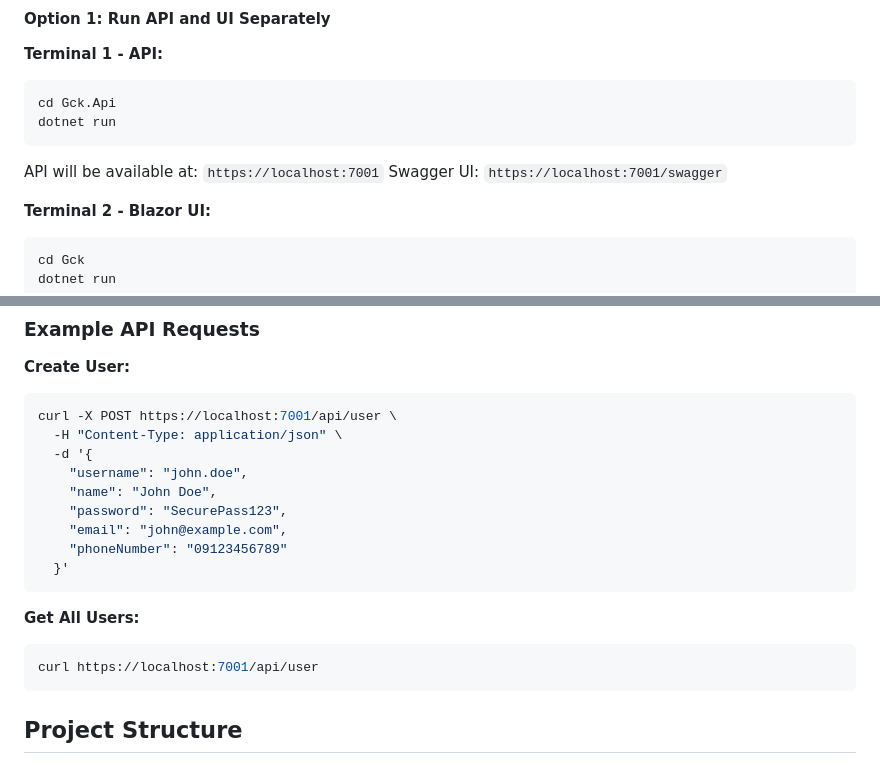
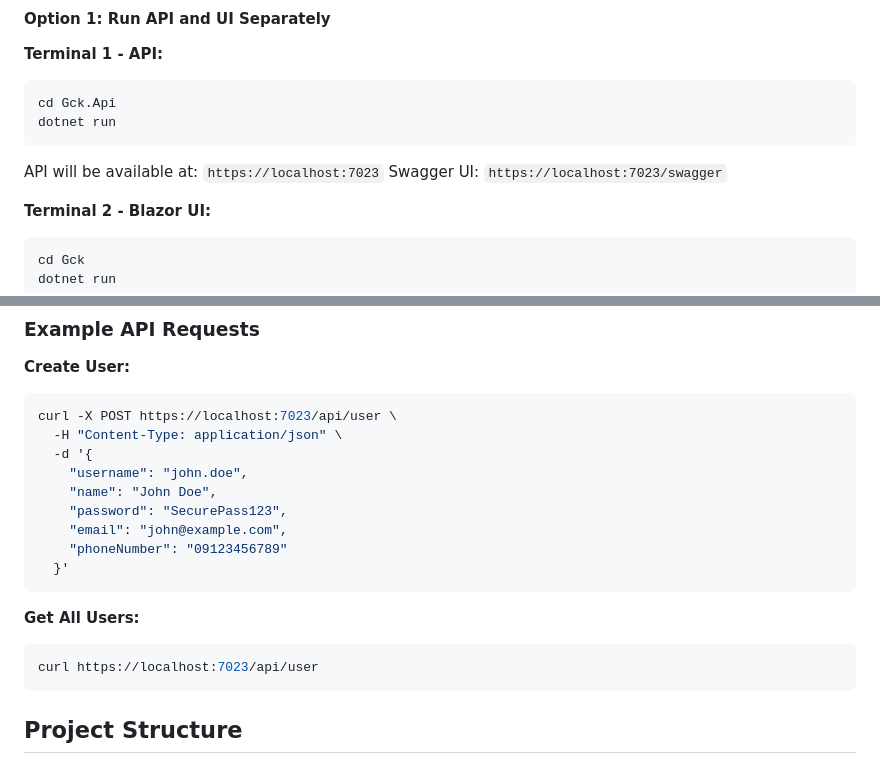
Before and after one commit to mirza-developer/gck, a Markdown page: README.md, 2 parts joined by grey strips. Rendered like a GitHub page.

Commit message:
Update README with correct API port (7023) and finalize documentation
Co-authored-by: mirza-developer <43365143+mirza-developer@users.noreply.github.com>

````diff
--- a/README.md
+++ b/README.md
@@ -85,8 +85,8 @@ Gck/
 cd Gck.Api
 dotnet run
 ```
-API will be available at: `https://localhost:7001`
-Swagger UI: `https://localhost:7001/swagger`
+API will be available at: `https://localhost:7023`
+Swagger UI: `https://localhost:7023/swagger`
 
 **Terminal 2 - Blazor UI:**
 ```bash
@@ -148,7 +148,7 @@ UI will be available at: `https://localhost:5001` (or the port shown in terminal
 
 **Create User:**
 ```bash
-curl -X POST https://localhost:7001/api/user \
+curl -X POST https://localhost:7023/api/user \
   -H "Content-Type: application/json" \
   -d '{
     "username": "john.doe",
@@ -161,7 +161,7 @@ curl -X POST https://localhost:7001/api/user \
 
 **Get All Users:**
 ```bash
-curl https://localhost:7001/api/user
+curl https://localhost:7023/api/user
 ```
 
 ## Project Structure
````
